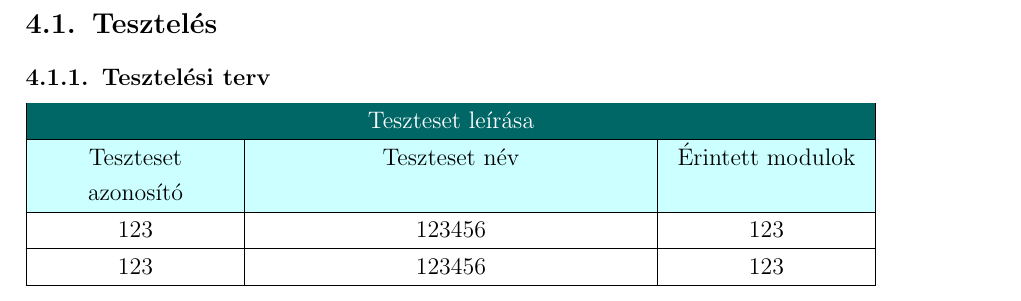
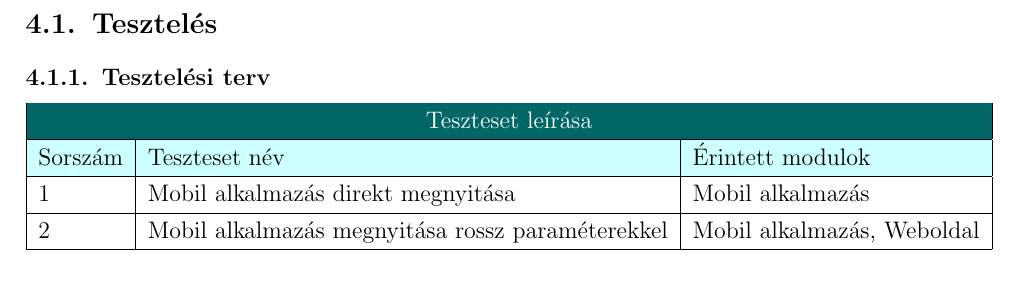
Before and after one commit to szekelyagoston/doksi, a LaTeX document (szakdolgozat.tex, which reads tex/fejlesztoi.tex): part of page 24 of 25, cut so that both start at the same text. Compiled offline with pdfLaTeX.

Commit message:
formázások

```diff
--- a/tex/fejlesztoi.tex
+++ b/tex/fejlesztoi.tex
@@ -2,18 +2,19 @@
 
 \subsection{Tesztelés}
 \subsubsection{Tesztelési terv}
-\begin{tabularx}{1\textwidth}{ |>{\setlength\hsize{1\hsize}\centering}X|>{\setlength\hsize{1\hsize}\raggedleft}X@{} >{\setlength\hsize{1\hsize}\raggedright}X|>{\setlength\hsize{1\hsize}\centering}X| }
+%\begin{tabularx}{1\textwidth}{ |>{\setlength\hsize{1\hsize}\centering}X|>{\setlength\hsize{1\hsize}\raggedleft}X@{} >{\setlength\hsize{1\hsize}\raggedright}X|>{\setlength\hsize{1\hsize}\centering}X| }
+\begin{tabular}{ | l | l | l |}
   \hline
 \rowcolor{Title}
-\multicolumn{4}{ |c| }{\color{white} Teszteset leírása} \\
+\multicolumn{3}{ |c| }{\color{white} Teszteset leírása} \\
   \hline
 \rowcolor{Header}
-Teszteset azonosító & \multicolumn{2}{>{\centering\setlength\hsize{2\hsize} }X|}{Teszteset név} & Érintett modulok\tabularnewline
+Sorszám & Teszteset név & Érintett modulok\tabularnewline
 \hline
-  123  & 123  & 456  & 123  \tabularnewline
+  1 & Mobil alkalmazás direkt megnyitása & Mobil alkalmazás  \tabularnewline
   \hline
-  123  & 123  & 456  & 123  \tabularnewline
+  2  & Mobil alkalmazás megnyitása rossz paraméterekkel & Mobil alkalmazás, Weboldal  \tabularnewline
   \hline
-\end{tabularx}
+\end{tabular}
 
 \newpage
```
Also changed, not shown: 1 other file.
